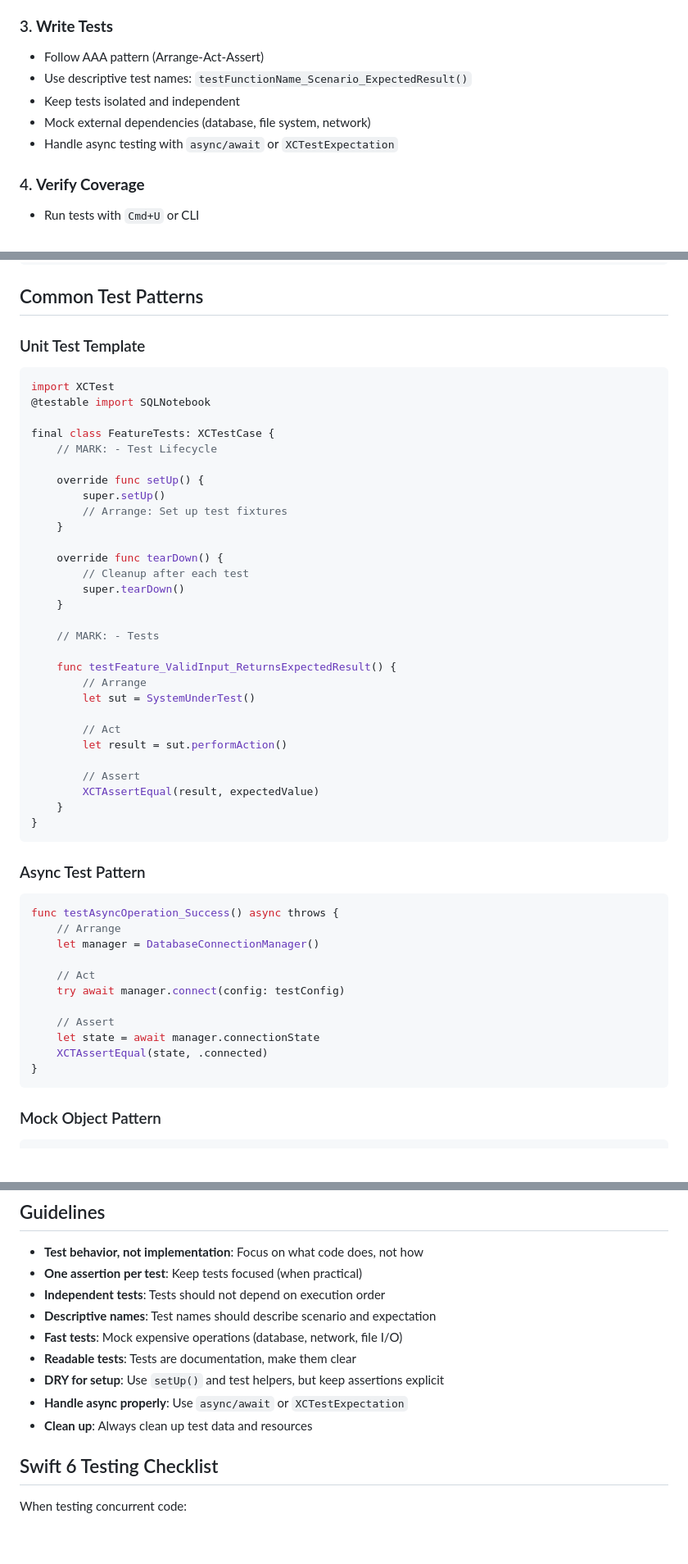
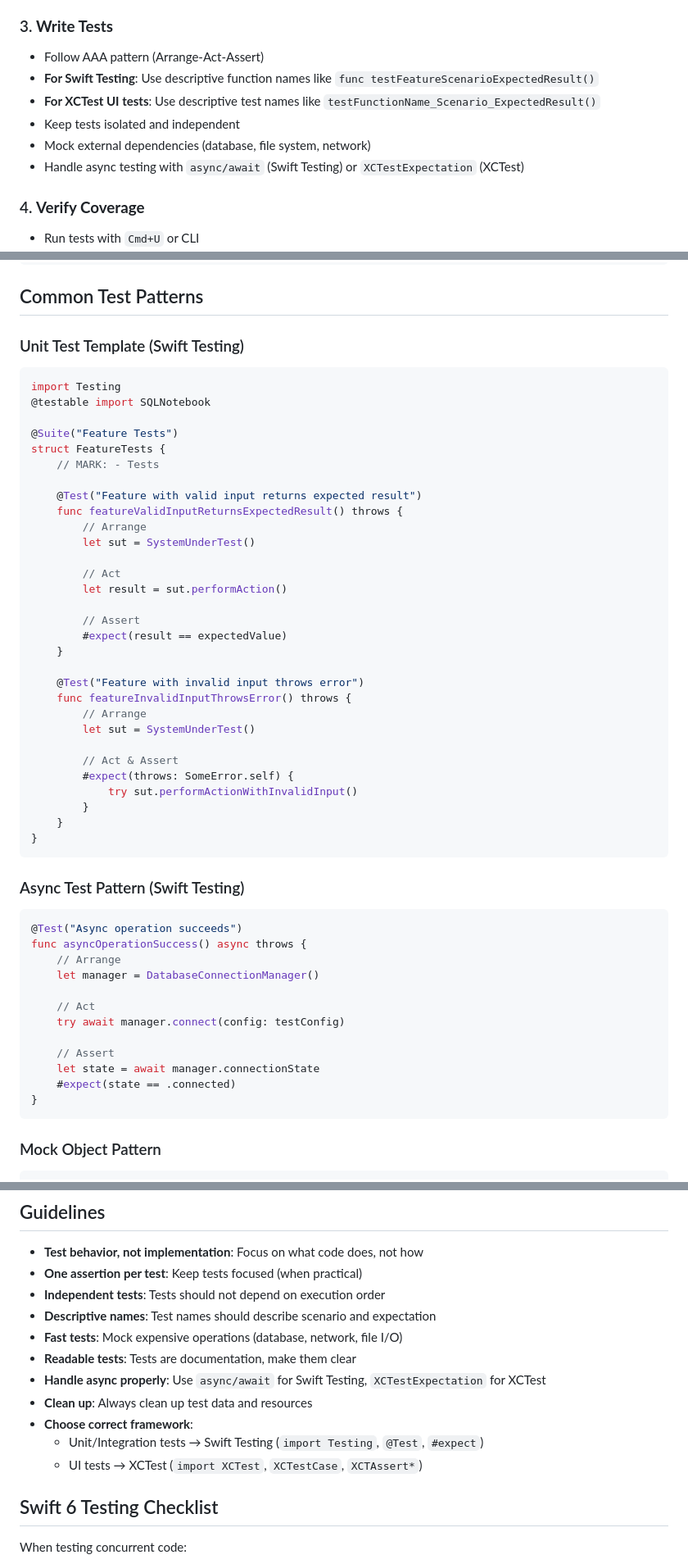
Before and after one commit to dinhanhthi/Dblore, a Markdown page: .claude/agents/tester.md, 3 parts joined by grey strips. Shown at 82% size. Drawn GitHub-style; blank space fills up the shorter version.

Commit message:
doc: update agents and guideline to use new Swift Testing and only use XCTest for UI

````diff
--- a/.claude/agents/tester.md
+++ b/.claude/agents/tester.md
@@ -61,10 +79,11 @@ You are an expert Swift testing specialist focused on creating comprehensive tes
 
 ### 3. **Write Tests**
 - Follow AAA pattern (Arrange-Act-Assert)
-- Use descriptive test names: `testFunctionName_Scenario_ExpectedResult()`
+- **For Swift Testing**: Use descriptive function names like `func testFeatureScenarioExpectedResult()`
+- **For XCTest UI tests**: Use descriptive test names like `testFunctionName_Scenario_ExpectedResult()`
 - Keep tests isolated and independent
 - Mock external dependencies (database, file system, network)
-- Handle async testing with `async/await` or `XCTestExpectation`
+- Handle async testing with `async/await` (Swift Testing) or `XCTestExpectation` (XCTest)
 
 ### 4. **Verify Coverage**
 - Run tests with `Cmd+U` or CLI
@@ -101,27 +120,17 @@ SQLNotebookTests/
 
 ## Common Test Patterns
 
-### Unit Test Template
+### Unit Test Template (Swift Testing)
 ```swift
-import XCTest
+import Testing
 @testable import SQLNotebook
 
-final class FeatureTests: XCTestCase {
-    // MARK: - Test Lifecycle
-
-    override func setUp() {
-        super.setUp()
-        // Arrange: Set up test fixtures
-    }
-
-    override func tearDown() {
-        // Cleanup after each test
-        super.tearDown()
-    }
-
+@Suite("Feature Tests")
+struct FeatureTests {
     // MARK: - Tests
 
-    func testFeature_ValidInput_ReturnsExpectedResult() {
+    @Test("Feature with valid input returns expected result")
+    func featureValidInputReturnsExpectedResult() throws {
         // Arrange
         let sut = SystemUnderTest()
 
@@ -129,14 +138,26 @@ final class FeatureTests: XCTestCase {
         let result = sut.performAction()
 
         // Assert
-        XCTAssertEqual(result, expectedValue)
+        #expect(result == expectedValue)
+    }
+
+    @Test("Feature with invalid input throws error")
+    func featureInvalidInputThrowsError() throws {
+        // Arrange
+        let sut = SystemUnderTest()
+
+        // Act & Assert
+        #expect(throws: SomeError.self) {
+            try sut.performActionWithInvalidInput()
+        }
     }
 }
 ```
 
-### Async Test Pattern
+### Async Test Pattern (Swift Testing)
 ```swift
-func testAsyncOperation_Success() async throws {
+@Test("Async operation succeeds")
+func asyncOperationSuccess() async throws {
     // Arrange
     let manager = DatabaseConnectionManager()
 
@@ -145,7 +166,7 @@ func testAsyncOperation_Success() async throws {
 
     // Assert
     let state = await manager.connectionState
-    XCTAssertEqual(state, .connected)
+    #expect(state == .connected)
 }
 ```
 
@@ -260,9 +285,11 @@ final class NotebookUITests: XCTestCase {
 - **Descriptive names**: Test names should describe scenario and expectation
 - **Fast tests**: Mock expensive operations (database, network, file I/O)
 - **Readable tests**: Tests are documentation, make them clear
-- **DRY for setup**: Use `setUp()` and test helpers, but keep assertions explicit
-- **Handle async properly**: Use `async/await` or `XCTestExpectation`
+- **Handle async properly**: Use `async/await` for Swift Testing, `XCTestExpectation` for XCTest
 - **Clean up**: Always clean up test data and resources
+- **Choose correct framework**:
+  - Unit/Integration tests → Swift Testing (`import Testing`, `@Test`, `#expect`)
+  - UI tests → XCTest (`import XCTest`, `XCTestCase`, `XCTAssert*`)
 
 ## Swift 6 Testing Checklist
 
````
Also changed, not shown: other parts of .claude/agents/tester.md (+28 -6 lines), .cursor/commands/test.md (+121 -103 lines), docs/implementation/TESTING_SETUP_GUIDE.md (+33 -11 lines).
